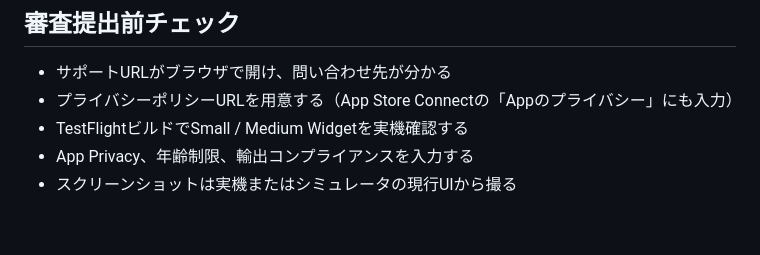
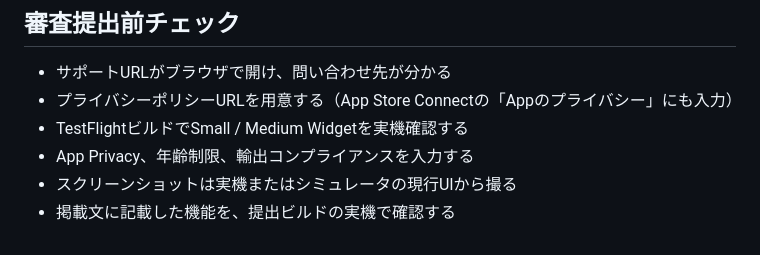
Before and after one commit to aokinao/wise-ish, a Markdown page: docs/app-store-listing-ja.md, the part around the change. Drawn GitHub-style.

Commit message:
Align App Store listing with shipped features

```diff
--- a/docs/app-store-listing-ja.md
+++ b/docs/app-store-listing-ja.md
@@ -72,3 +72,4 @@ App Store Connectには、まず6.7インチ用の縦画像を5枚用意しま
 - TestFlightビルドでSmall / Medium Widgetを実機確認する
 - App Privacy、年齢制限、輸出コンプライアンスを入力する
 - スクリーンショットは実機またはシミュレータの現行UIから撮る
+- 掲載文に記載した機能を、提出ビルドの実機で確認する
```
